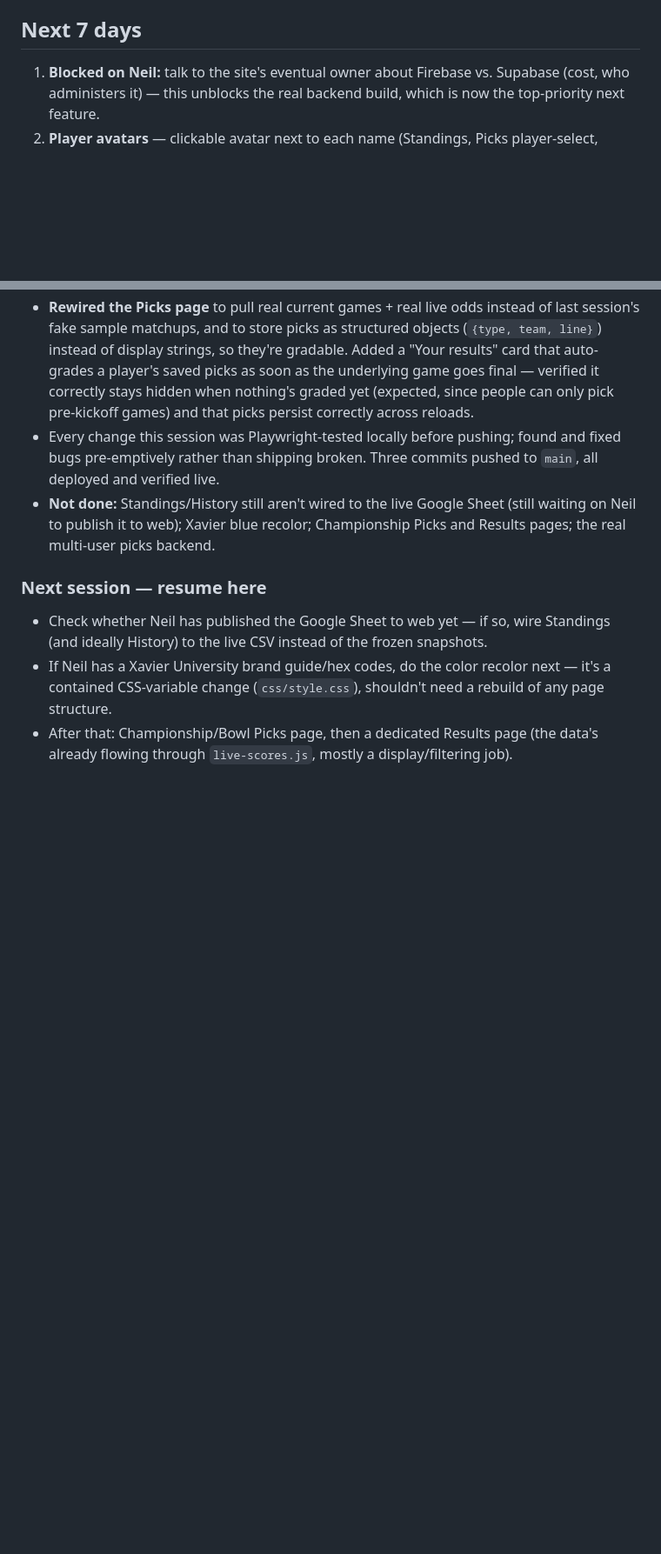
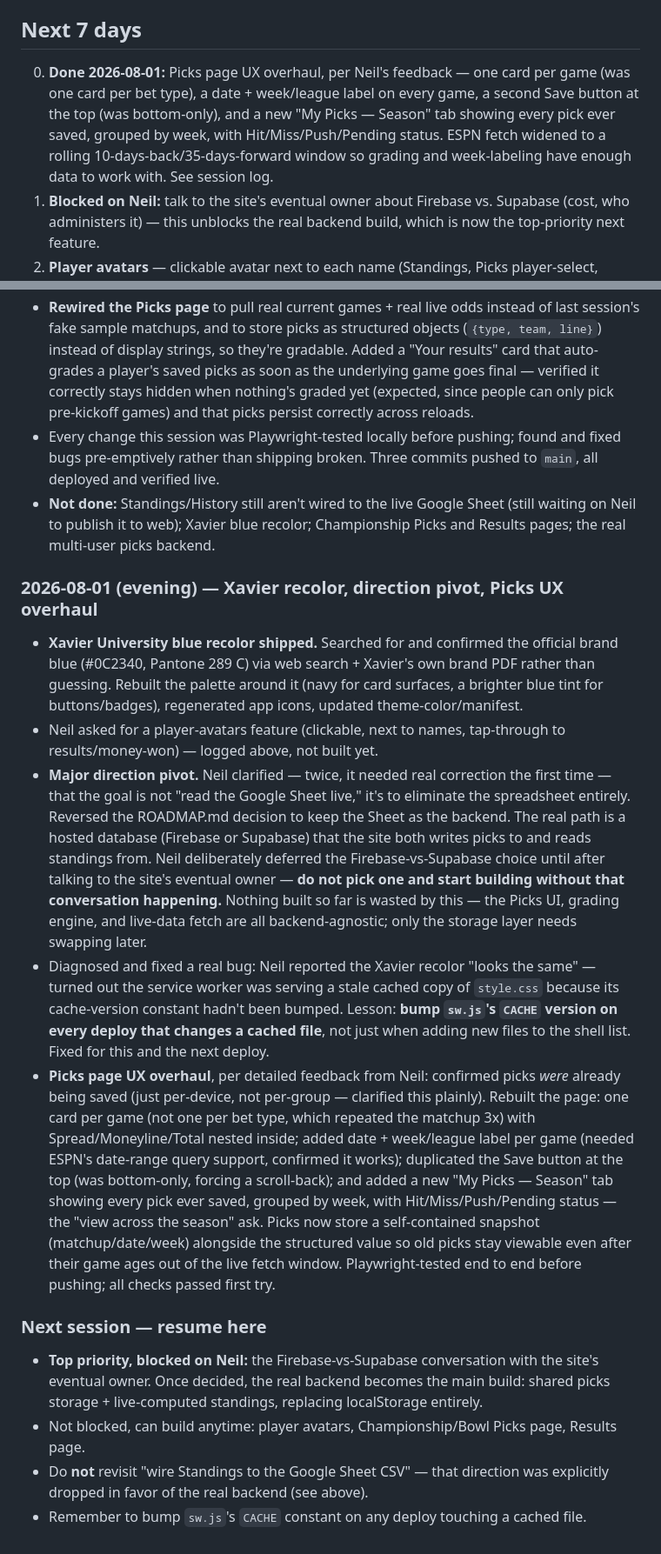
Before and after one commit to nelsonmartini/full-regalia-league, a Markdown page: BACKLOG.md, 2 parts joined by grey strips. Shown at 87% size. GitHub-like rendering; blank space fills up the shorter version.

Commit message:
Update BACKLOG.md with Xavier recolor, backend pivot, and Picks UX overhaul

```diff
--- a/BACKLOG.md
+++ b/BACKLOG.md
@@ -46,6 +46,12 @@
 
 ## Next 7 days
 
+0. **Done 2026-08-01:** Picks page UX overhaul, per Neil's feedback — one card per
+   game (was one card per bet type), a date + week/league label on every game, a
+   second Save button at the top (was bottom-only), and a new "My Picks — Season"
+   tab showing every pick ever saved, grouped by week, with Hit/Miss/Push/Pending
+   status. ESPN fetch widened to a rolling 10-days-back/35-days-forward window so
+   grading and week-labeling have enough data to work with. See session log.
 1. **Blocked on Neil:** talk to the site's eventual owner about Firebase vs. Supabase
    (cost, who administers it) — this unblocks the real backend build, which is now the
    top-priority next feature.
@@ -227,11 +235,45 @@
   waiting on Neil to publish it to web); Xavier blue recolor; Championship Picks and
   Results pages; the real multi-user picks backend.
 
+### 2026-08-01 (evening) — Xavier recolor, direction pivot, Picks UX overhaul
+- **Xavier University blue recolor shipped.** Searched for and confirmed the official
+  brand blue (#0C2340, Pantone 289 C) via web search + Xavier's own brand PDF rather
+  than guessing. Rebuilt the palette around it (navy for card surfaces, a brighter
+  blue tint for buttons/badges), regenerated app icons, updated theme-color/manifest.
+- Neil asked for a player-avatars feature (clickable, next to names, tap-through to
+  results/money-won) — logged above, not built yet.
+- **Major direction pivot.** Neil clarified — twice, it needed real correction the
+  first time — that the goal is not "read the Google Sheet live," it's to eliminate
+  the spreadsheet entirely. Reversed the ROADMAP.md decision to keep the Sheet as the
+  backend. The real path is a hosted database (Firebase or Supabase) that the site
+  both writes picks to and reads standings from. Neil deliberately deferred the
+  Firebase-vs-Supabase choice until after talking to the site's eventual owner —
+  **do not pick one and start building without that conversation happening.** Nothing
+  built so far is wasted by this — the Picks UI, grading engine, and live-data fetch
+  are all backend-agnostic; only the storage layer needs swapping later.
+- Diagnosed and fixed a real bug: Neil reported the Xavier recolor "looks the same" —
+  turned out the service worker was serving a stale cached copy of `style.css`
+  because its cache-version constant hadn't been bumped. Lesson: **bump `sw.js`'s
+  `CACHE` version on every deploy that changes a cached file**, not just when adding
+  new files to the shell list. Fixed for this and the next deploy.
+- **Picks page UX overhaul**, per detailed feedback from Neil: confirmed picks *were*
+  already being saved (just per-device, not per-group — clarified this plainly).
+  Rebuilt the page: one card per game (not one per bet type, which repeated the
+  matchup 3x) with Spread/Moneyline/Total nested inside; added date + week/league
+  label per game (needed ESPN's date-range query support, confirmed it works);
+  duplicated the Save button at the top (was bottom-only, forcing a scroll-back);
+  and added a new "My Picks — Season" tab showing every pick ever saved, grouped by
+  week, with Hit/Miss/Push/Pending status — the "view across the season" ask. Picks
+  now store a self-contained snapshot (matchup/date/week) alongside the structured
+  value so old picks stay viewable even after their game ages out of the live fetch
+  window. Playwright-tested end to end before pushing; all checks passed first try.
+
 ### Next session — resume here
-- Check whether Neil has published the Google Sheet to web yet — if so, wire
-  Standings (and ideally History) to the live CSV instead of the frozen snapshots.
-- If Neil has a Xavier University brand guide/hex codes, do the color recolor next —
-  it's a contained CSS-variable change (`css/style.css`), shouldn't need a rebuild of
-  any page structure.
-- After that: Championship/Bowl Picks page, then a dedicated Results page (the data's
-  already flowing through `live-scores.js`, mostly a display/filtering job).
+- **Top priority, blocked on Neil:** the Firebase-vs-Supabase conversation with the
+  site's eventual owner. Once decided, the real backend becomes the main build:
+  shared picks storage + live-computed standings, replacing localStorage entirely.
+- Not blocked, can build anytime: player avatars, Championship/Bowl Picks page,
+  Results page.
+- Do **not** revisit "wire Standings to the Google Sheet CSV" — that direction was
+  explicitly dropped in favor of the real backend (see above).
+- Remember to bump `sw.js`'s `CACHE` constant on any deploy touching a cached file.
```
Also changed, not shown: other parts of BACKLOG.md (+2 -0 lines).
